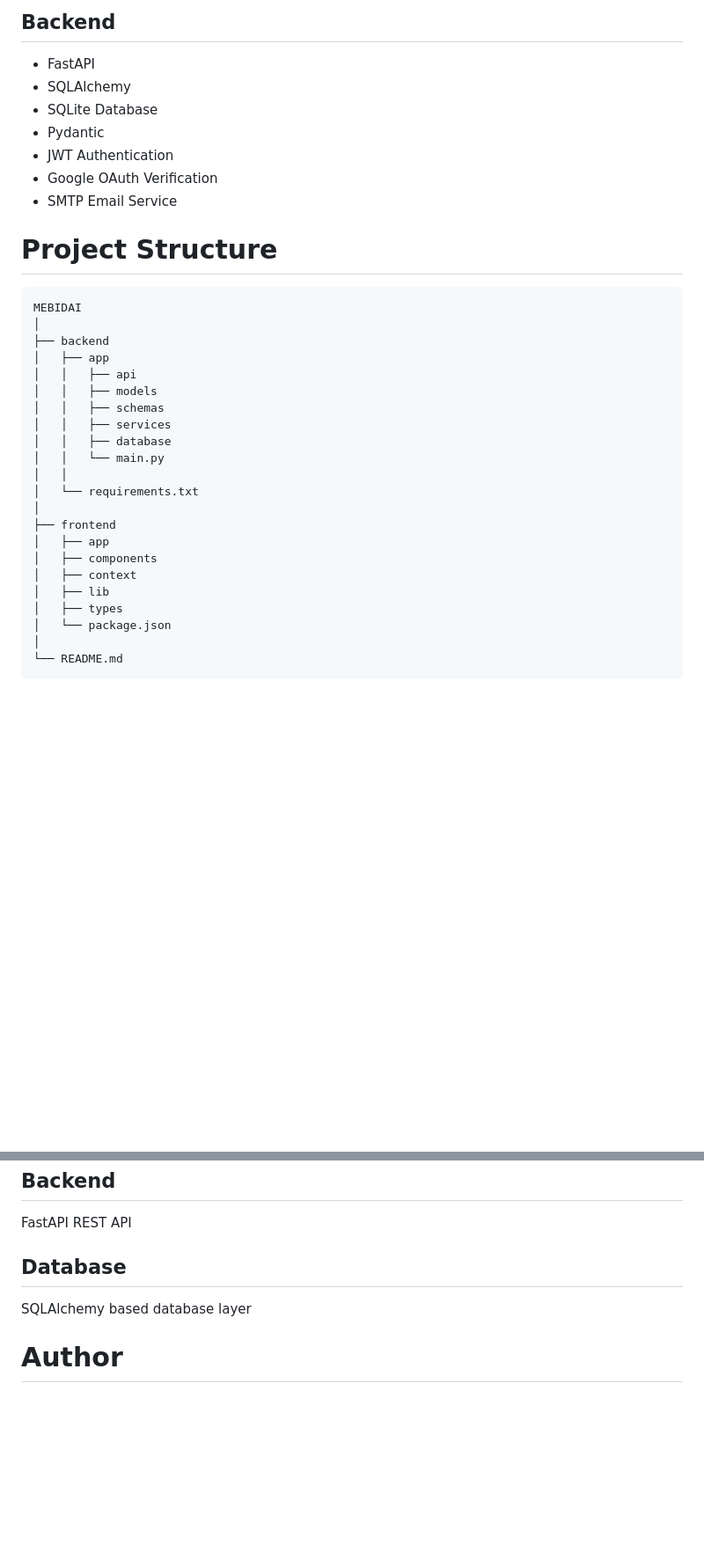
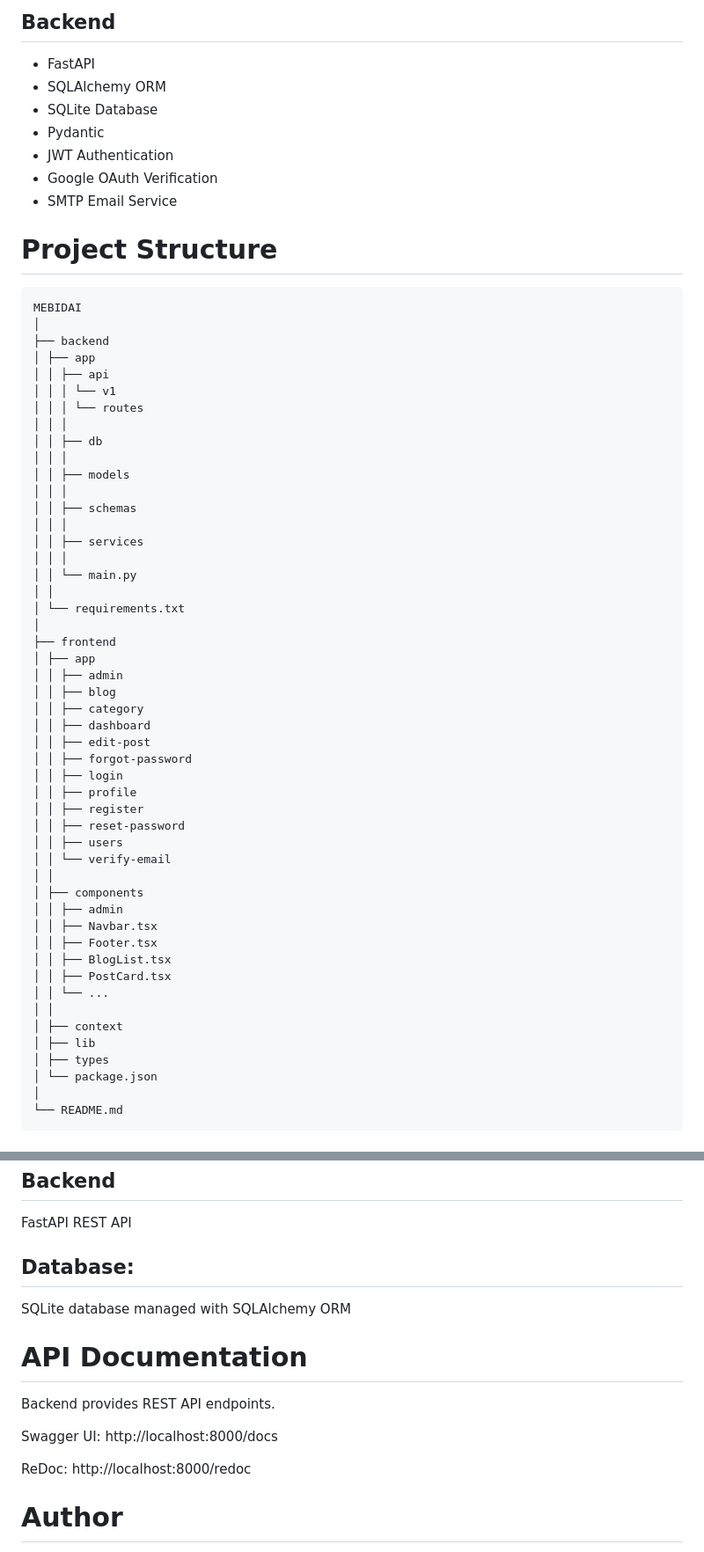
Before and after one commit to sudetufan/mebidai, a Markdown page: README.md, 2 parts joined by grey strips. Shown at 88% size. Drawn GitHub-style; blank space fills up the shorter version.

Commit message:
Update README documentation and project structure

````diff
--- a/README.md
+++ b/README.md
@@ -60,7 +60,7 @@ The platform allows users to create blog posts, discover content, interact throu
 ## Backend
 
 - FastAPI
-- SQLAlchemy
+- SQLAlchemy ORM
 - SQLite Database
 - Pydantic
 - JWT Authentication
@@ -74,23 +74,50 @@ The platform allows users to create blog posts, discover content, interact throu
 MEBIDAI
 │
 ├── backend
-│   ├── app
-│   │   ├── api
-│   │   ├── models
-│   │   ├── schemas
-│   │   ├── services
-│   │   ├── database
-│   │   └── main.py
-│   │
-│   └── requirements.txt
+│ ├── app
+│ │ ├── api
+│ │ │ └── v1
+│ │ │ └── routes
+│ │ │
+│ │ ├── db
+│ │ │
+│ │ ├── models
+│ │ │
+│ │ ├── schemas
+│ │ │
+│ │ ├── services
+│ │ │
+│ │ └── main.py
+│ │
+│ └── requirements.txt
 │
 ├── frontend
-│   ├── app
-│   ├── components
-│   ├── context
-│   ├── lib
-│   ├── types
-│   └── package.json
+│ ├── app
+│ │ ├── admin
+│ │ ├── blog
+│ │ ├── category
+│ │ ├── dashboard
+│ │ ├── edit-post
+│ │ ├── forgot-password
+│ │ ├── login
+│ │ ├── profile
+│ │ ├── register
+│ │ ├── reset-password
+│ │ ├── users
+│ │ └── verify-email
+│ │
+│ ├── components
+│ │ ├── admin
+│ │ ├── Navbar.tsx
+│ │ ├── Footer.tsx
+│ │ ├── BlogList.tsx
+│ │ ├── PostCard.tsx
+│ │ └── ...
+│ │
+│ ├── context
+│ ├── lib
+│ ├── types
+│ └── package.json
 │
 └── README.md
 ```
@@ -249,9 +276,19 @@ Next.js application
 
 FastAPI REST API
 
-## Database
+## Database:
 
-SQLAlchemy based database layer
+SQLite database managed with SQLAlchemy ORM
+
+# API Documentation
+
+Backend provides REST API endpoints.
+
+Swagger UI:
+http://localhost:8000/docs
+
+ReDoc:
+http://localhost:8000/redoc
 
 
 # Author
````
